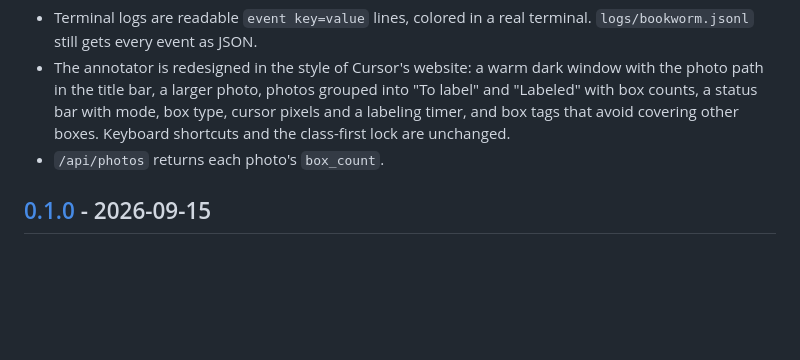
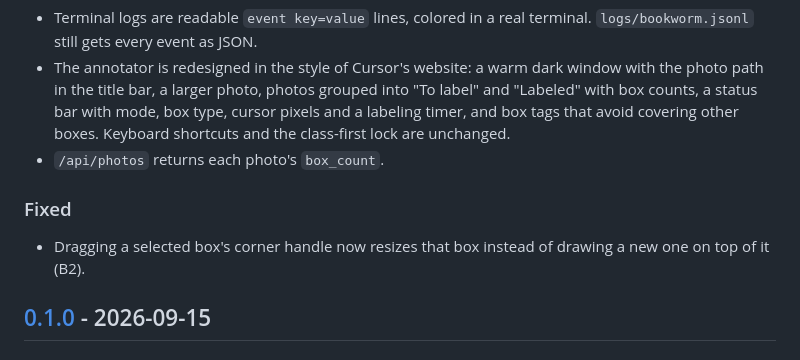
Before and after one commit to carlosValerio5/BookWorm, a Markdown page: CHANGELOG.md, the part around the change. Drawn GitHub-style; blank space fills up the shorter version.

```diff
--- a/CHANGELOG.md
+++ b/CHANGELOG.md
@@ -21,6 +21,9 @@ Every release has a git tag named `vMAJOR.MINOR.PATCH` that matches the version
 - The annotator is redesigned in the style of Cursor's website: a warm dark window with the photo path in the title bar, a larger photo, photos grouped into "To label" and "Labeled" with box counts, a status bar with mode, box type, cursor pixels and a labeling timer, and box tags that avoid covering other boxes. Keyboard shortcuts and the class-first lock are unchanged.
 - `/api/photos` returns each photo's `box_count`.
 
+### Fixed
+- Dragging a selected box's corner handle now resizes that box instead of drawing a new one on top of it (B2).
+
 ## [0.1.0] - 2026-09-15
 
 ### Added
```
Also changed, not shown: CLAUDE.md (+1 -0 lines).
